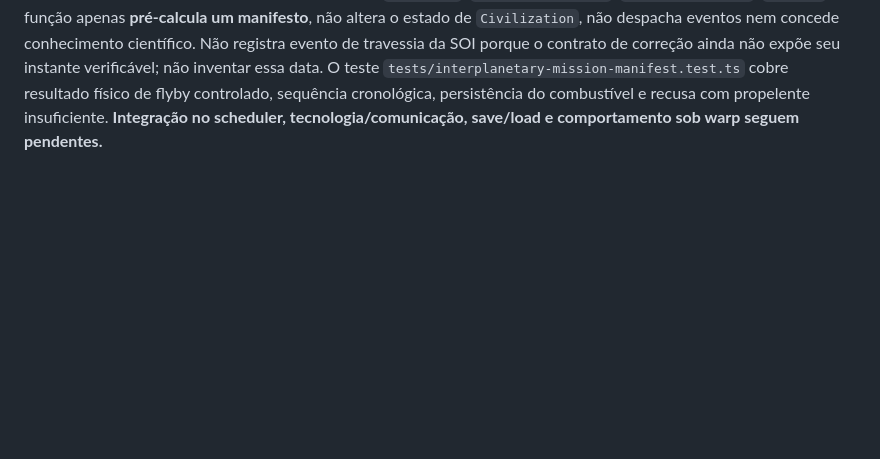
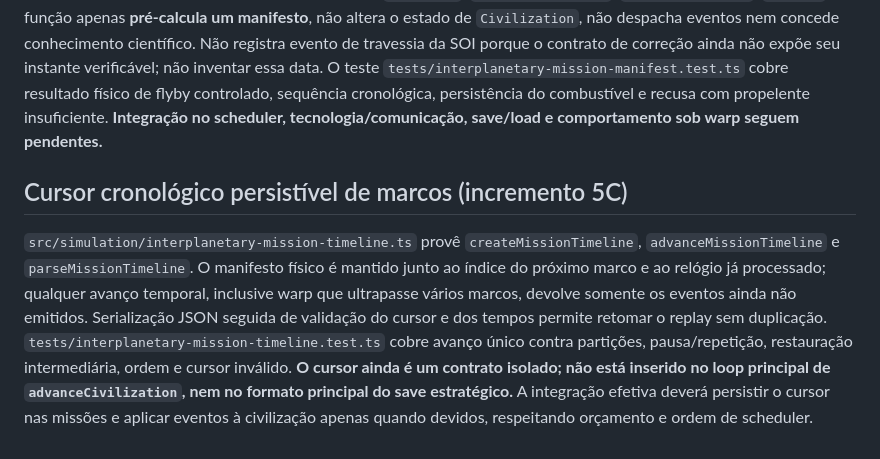
Before and after one commit to RrR2010/orbiter, a Markdown page: docs/systems/interplanetary-flight.md, the part around the change. GitHub-like rendering; blank space fills up the shorter version.

Commit message:
docs(phase5): record replay-safe mission milestone cursor and remaining scheduler integration

```diff
--- a/docs/systems/interplanetary-flight.md
+++ b/docs/systems/interplanetary-flight.md
@@ -179,3 +179,7 @@ O PO autorizou substituir o planejamento por heurísticas de Hohmann/grade angul
 ## Manifesto de marcos físicos da missão (integração progressiva 5C)
 
 `src/simulation/interplanetary-mission-manifest.ts` acrescenta `prepareInterplanetaryMission`: prepara uma sonda usando a saída planetária real, uma correção impulsiva de meio de curso contabilizada e minimização refinada da aproximação; retorna origem/destino, instantes, desfecho geométrico `flyby`/`impact-risk`/`distant-miss`, combustível gasto/restante e marcos cronológicos (`departure`, `course-correction`, `closest-approach`, `arrival`). A função apenas **pré-calcula um manifesto**, não altera o estado de `Civilization`, não despacha eventos nem concede conhecimento científico. Não registra evento de travessia da SOI porque o contrato de correção ainda não expõe seu instante verificável; não inventar essa data. O teste `tests/interplanetary-mission-manifest.test.ts` cobre resultado físico de flyby controlado, sequência cronológica, persistência do combustível e recusa com propelente insuficiente. **Integração no scheduler, tecnologia/comunicação, save/load e comportamento sob warp seguem pendentes.**
+
+## Cursor cronológico persistível de marcos (incremento 5C)
+
+`src/simulation/interplanetary-mission-timeline.ts` provê `createMissionTimeline`, `advanceMissionTimeline` e `parseMissionTimeline`. O manifesto físico é mantido junto ao índice do próximo marco e ao relógio já processado; qualquer avanço temporal, inclusive warp que ultrapasse vários marcos, devolve somente os eventos ainda não emitidos. Serialização JSON seguida de validação do cursor e dos tempos permite retomar o replay sem duplicação. `tests/interplanetary-mission-timeline.test.ts` cobre avanço único contra partições, pausa/repetição, restauração intermediária, ordem e cursor inválido. **O cursor ainda é um contrato isolado; não está inserido no loop principal de `advanceCivilization`, nem no formato principal do save estratégico.** A integração efetiva deverá persistir o cursor nas missões e aplicar eventos à civilização apenas quando devidos, respeitando orçamento e ordem de scheduler.
```
